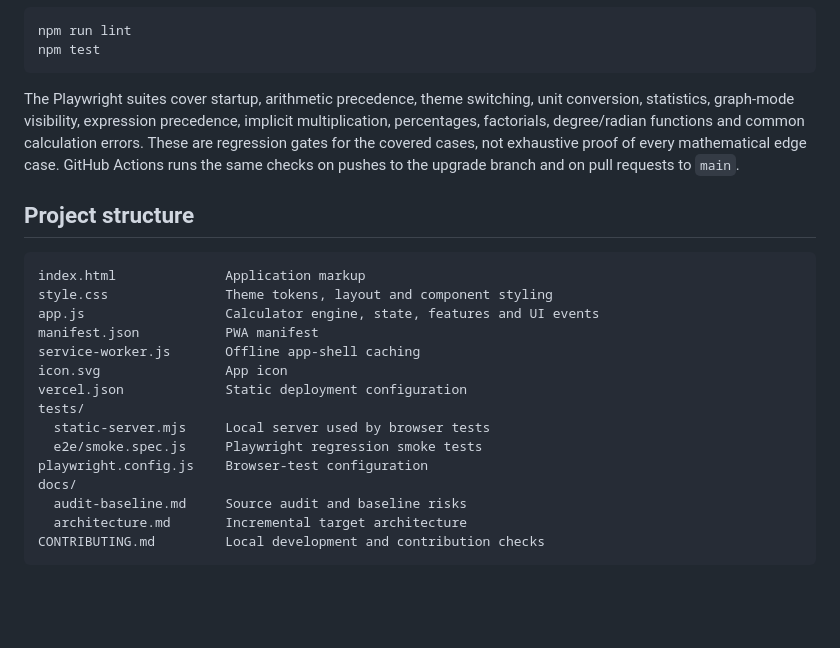
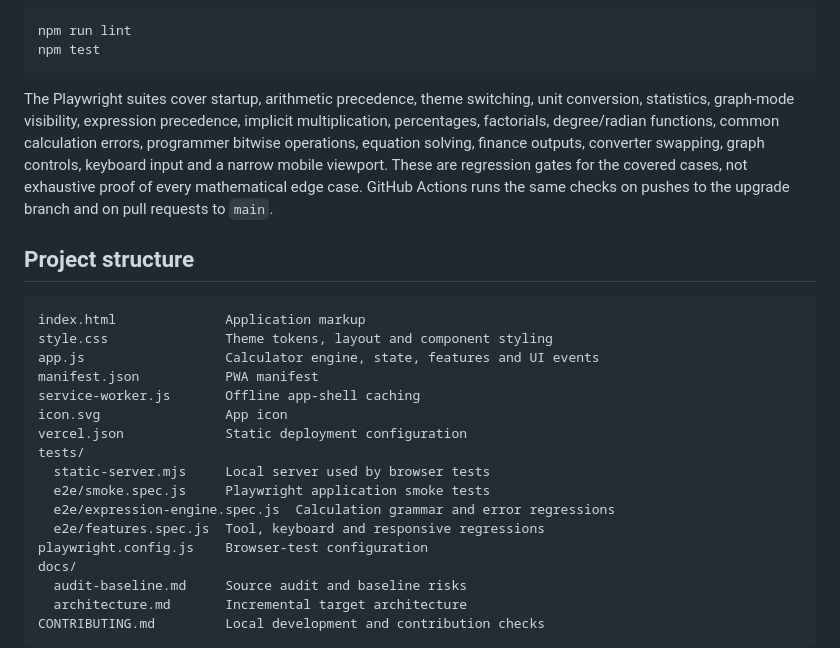
Before and after one commit to utsavadhikari001/ULTIMATECALCULATOR, a Markdown page: README.md, the part around the change. GitHub-like rendering; blank space fills up the shorter version.

Commit message:
docs: document expanded calculator regression suites

````diff
--- a/README.md
+++ b/README.md
@@ -64,7 +64,7 @@ npm run lint
 npm test
 ```
 
-The Playwright suites cover startup, arithmetic precedence, theme switching, unit conversion, statistics, graph-mode visibility, expression precedence, implicit multiplication, percentages, factorials, degree/radian functions and common calculation errors. These are regression gates for the covered cases, not exhaustive proof of every mathematical edge case. GitHub Actions runs the same checks on pushes to the upgrade branch and on pull requests to `main`.
+The Playwright suites cover startup, arithmetic precedence, theme switching, unit conversion, statistics, graph-mode visibility, expression precedence, implicit multiplication, percentages, factorials, degree/radian functions, common calculation errors, programmer bitwise operations, equation solving, finance outputs, converter swapping, graph controls, keyboard input and a narrow mobile viewport. These are regression gates for the covered cases, not exhaustive proof of every mathematical edge case. GitHub Actions runs the same checks on pushes to the upgrade branch and on pull requests to `main`.
 
 ## Project structure
 
@@ -78,7 +78,9 @@ icon.svg                App icon
 vercel.json             Static deployment configuration
 tests/
   static-server.mjs     Local server used by browser tests
-  e2e/smoke.spec.js     Playwright regression smoke tests
+  e2e/smoke.spec.js     Playwright application smoke tests
+  e2e/expression-engine.spec.js  Calculation grammar and error regressions
+  e2e/features.spec.js  Tool, keyboard and responsive regressions
 playwright.config.js    Browser-test configuration
 docs/
   audit-baseline.md     Source audit and baseline risks
````
